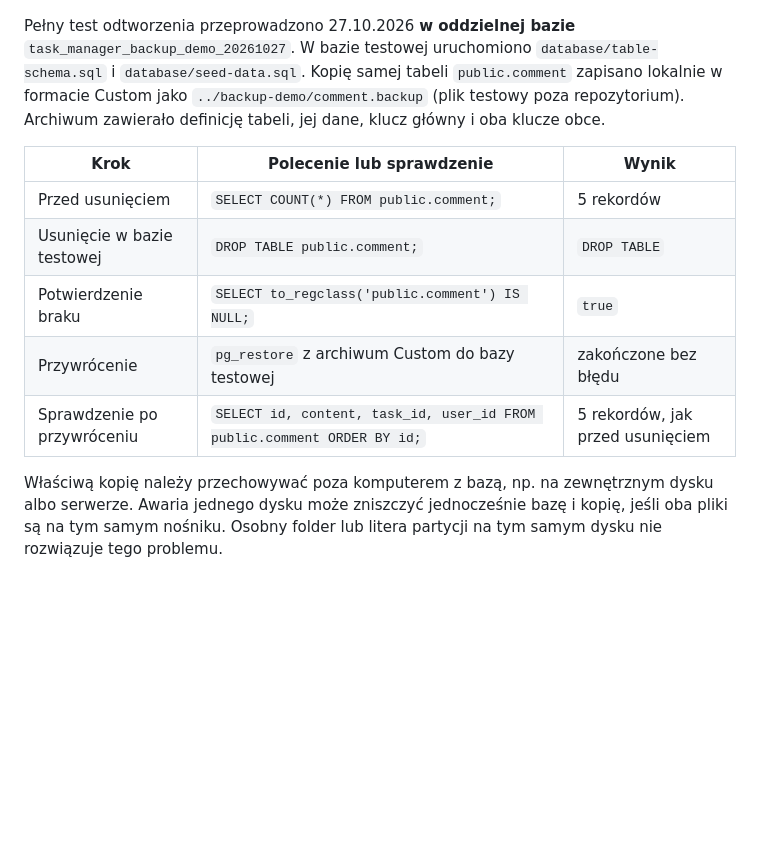
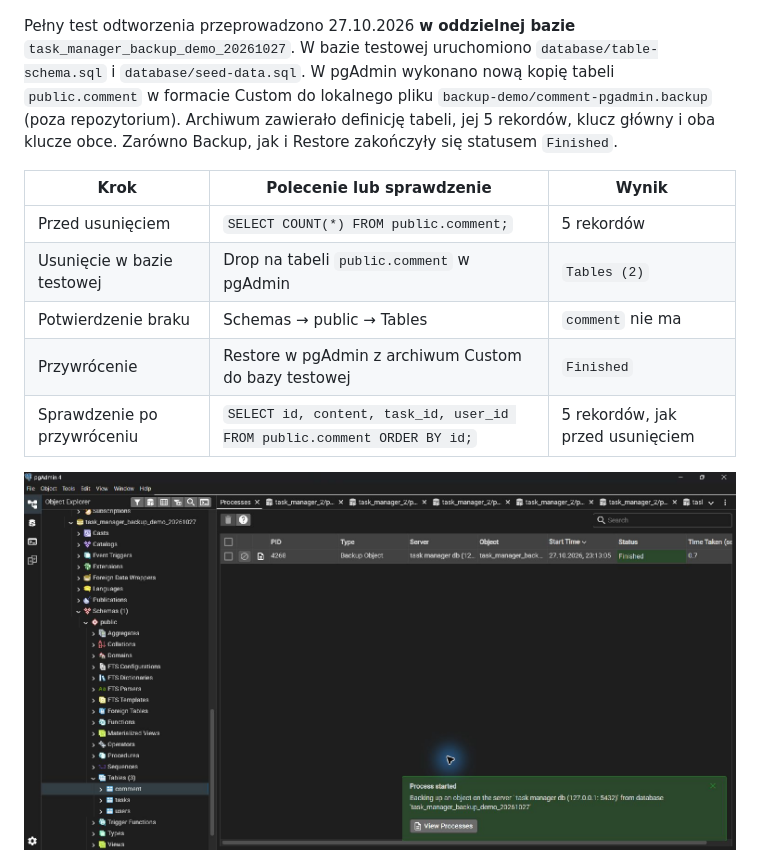
Before and after one commit to Woker57/praktyka_project, a Markdown page: docs/administracja-db.md, the part around one of its changes. Rendered like a GitHub page; pictures changed too: docs/screenshots/backup-demo-finished.jpg (added); blank space fills up the shorter version.

Commit message:
Add pgAdmin backup and restore evidence

```diff
--- a/docs/administracja-db.md
+++ b/docs/administracja-db.md
@@ -6,15 +6,15 @@ Pierwszą kopię tabeli `public.comment` w bazie `task_manager_2` wykonano w pgA
 
 ![Ukończona kopia tabeli comment w pgAdmin](screenshots/backup-completed.jpg)
 
-Pełny test odtworzenia przeprowadzono 27.10.2026 **w oddzielnej bazie** `task_manager_backup_demo_20261027`. W bazie testowej uruchomiono `database/table-schema.sql` i `database/seed-data.sql`. Kopię samej tabeli `public.comment` zapisano lokalnie w formacie Custom jako `../backup-demo/comment.backup` (plik testowy poza repozytorium). Archiwum zawierało definicję tabeli, jej dane, klucz główny i oba klucze obce.
+Pełny test odtworzenia przeprowadzono 27.10.2026 **w oddzielnej bazie** `task_manager_backup_demo_20261027`. W bazie testowej uruchomiono `database/table-schema.sql` i `database/seed-data.sql`. W pgAdmin wykonano nową kopię tabeli `public.comment` w formacie Custom do lokalnego pliku `backup-demo/comment-pgadmin.backup` (poza repozytorium). Archiwum zawierało definicję tabeli, jej 5 rekordów, klucz główny i oba klucze obce. Zarówno Backup, jak i Restore zakończyły się statusem `Finished`.
 
 | Krok | Polecenie lub sprawdzenie | Wynik |
 |---|---|---|
 | Przed usunięciem | `SELECT COUNT(*) FROM public.comment;` | 5 rekordów |
-| Usunięcie w bazie testowej | `DROP TABLE public.comment;` | `DROP TABLE` |
-| Potwierdzenie braku | `SELECT to_regclass('public.comment') IS NULL;` | `true` |
-| Przywrócenie | `pg_restore` z archiwum Custom do bazy testowej | zakończone bez błędu |
+| Usunięcie w bazie testowej | Drop na tabeli `public.comment` w pgAdmin | `Tables (2)` |
+| Potwierdzenie braku | Schemas → public → Tables | `comment` nie ma |
+| Przywrócenie | Restore w pgAdmin z archiwum Custom do bazy testowej | `Finished` |
 | Sprawdzenie po przywróceniu | `SELECT id, content, task_id, user_id FROM public.comment ORDER BY id;` | 5 rekordów, jak przed usunięciem |
 
-Właściwą kopię należy przechowywać poza komputerem z bazą, np. na zewnętrznym dysku albo serwerze. Awaria jednego dysku może zniszczyć jednocześnie bazę i kopię, jeśli oba pliki są na tym samym nośniku. Osobny folder lub litera partycji na tym samym dysku nie rozwiązuje tego problemu.
+![Backup w pgAdmin zakończony statusem Finished](screenshots/backup-demo-finished.jpg)
 
```
Also changed, not shown: other parts of docs/administracja-db.md (+11 -1 lines), docs/screenshots/backup-demo-drop-confirm.jpg (added), docs/screenshots/backup-demo-restore-finished.jpg (added), docs/screenshots/backup-demo-restored-rows.jpg (added), docs/screenshots/backup-demo-table-missing.jpg (added), 1 other file.
